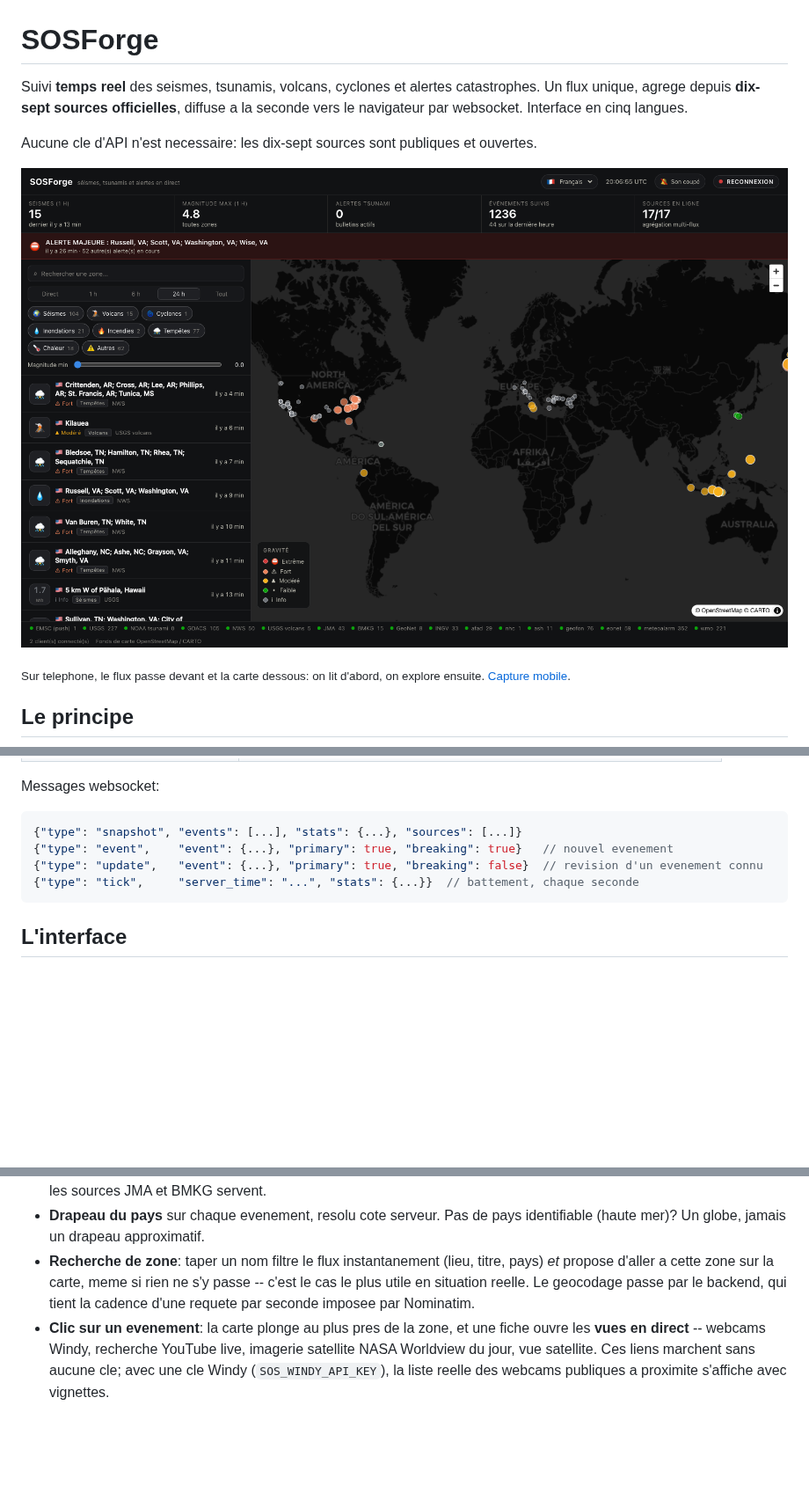
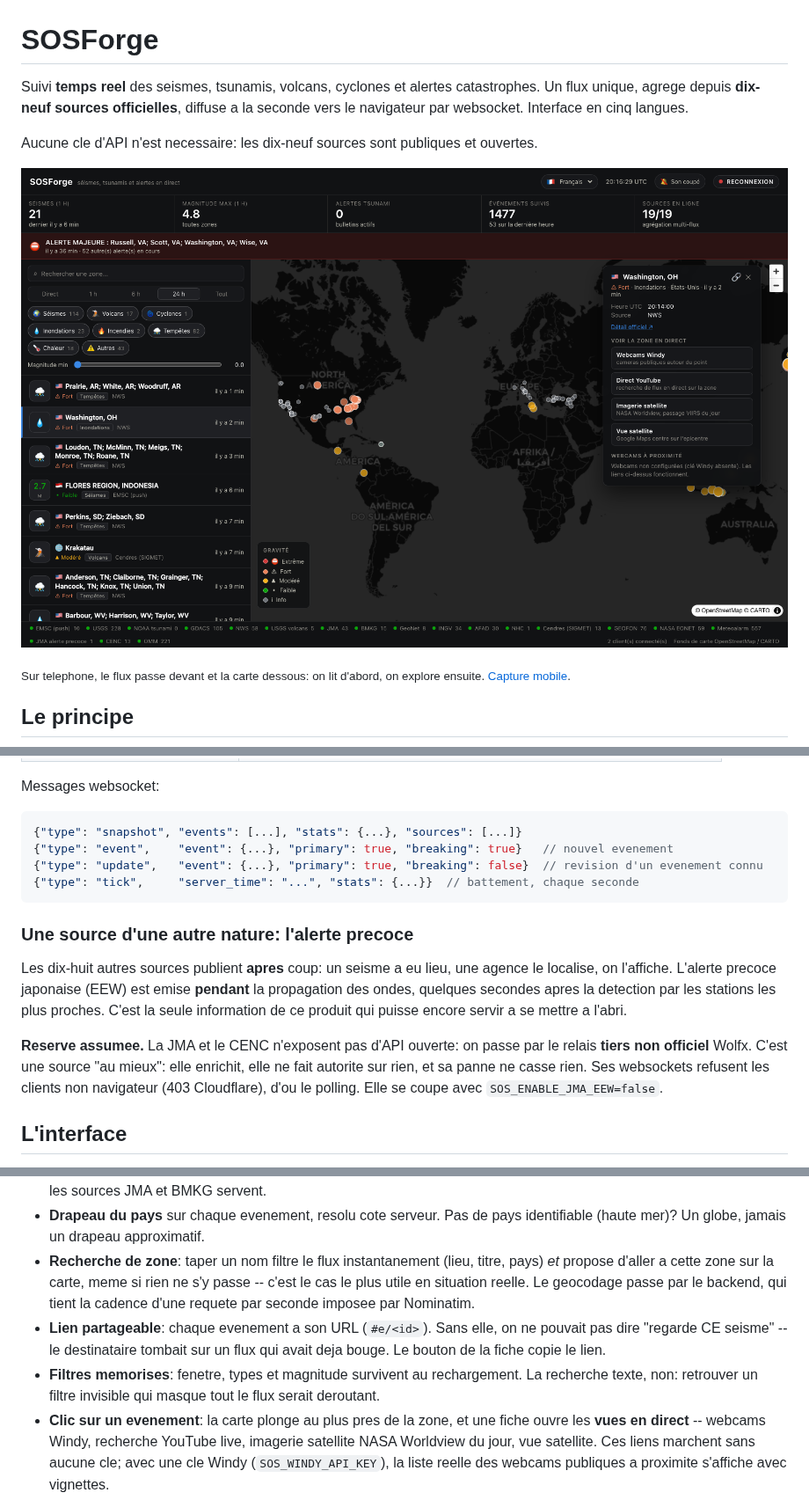
Before and after one commit to SoCloseSociety/SOSForge, a Markdown page: README.md, 3 parts joined by grey strips. Shown at 88% size. Rendered like a GitHub page; pictures changed too: docs/screenshot.png; blank space fills up the shorter version.

````diff
--- a/README.md
+++ b/README.md
@@ -1,10 +1,10 @@
 # SOSForge
 
 Suivi **temps reel** des seismes, tsunamis, volcans, cyclones et alertes
-catastrophes. Un flux unique, agrege depuis **dix-sept sources officielles**,
+catastrophes. Un flux unique, agrege depuis **dix-neuf sources officielles**,
 diffuse a la seconde vers le navigateur par websocket. Interface en cinq langues.
 
-Aucune cle d'API n'est necessaire: les dix-sept sources sont publiques et ouvertes.
+Aucune cle d'API n'est necessaire: les dix-neuf sources sont publiques et ouvertes.
 
 ![capture](docs/screenshot.png)
 
@@ -99,6 +101,20 @@ Messages websocket:
 {"type": "tick",     "server_time": "...", "stats": {...}}  // battement, chaque seconde
 ```
 
+### Une source d'une autre nature: l'alerte precoce
+
+Les dix-huit autres sources publient **apres** coup: un seisme a eu lieu, une
+agence le localise, on l'affiche. L'alerte precoce japonaise (EEW) est emise
+**pendant** la propagation des ondes, quelques secondes apres la detection par
+les stations les plus proches. C'est la seule information de ce produit qui
+puisse encore servir a se mettre a l'abri.
+
+**Reserve assumee.** La JMA et le CENC n'exposent pas d'API ouverte: on passe par
+le relais **tiers non officiel** Wolfx. C'est une source "au mieux": elle
+enrichit, elle ne fait autorite sur rien, et sa panne ne casse rien. Ses
+websockets refusent les clients non navigateur (403 Cloudflare), d'ou le polling.
+Elle se coupe avec `SOS_ENABLE_JMA_EEW=false`.
+
 ## L'interface
 
 - **Fenetre temporelle**: Direct (15 min), 1 h, 6 h, 24 h, Tout. C'est la premiere
@@ -113,6 +129,12 @@ Messages websocket:
   pays) *et* propose d'aller a cette zone sur la carte, meme si rien ne s'y passe
   -- c'est le cas le plus utile en situation reelle. Le geocodage passe par le
   backend, qui tient la cadence d'une requete par seconde imposee par Nominatim.
+- **Lien partageable**: chaque evenement a son URL (`#e/<id>`). Sans elle, on ne
+  pouvait pas dire "regarde CE seisme" -- le destinataire tombait sur un flux qui
+  avait deja bouge. Le bouton de la fiche copie le lien.
+- **Filtres memorises**: fenetre, types et magnitude survivent au rechargement.
+  La recherche texte, non: retrouver un filtre invisible qui masque tout le flux
+  serait deroutant.
 - **Clic sur un evenement**: la carte plonge au plus pres de la zone, et une fiche
   ouvre les **vues en direct** -- webcams Windy, recherche YouTube live, imagerie
   satellite NASA Worldview du jour, vue satellite. Ces liens marchent sans aucune
````
Also changed, not shown: other parts of README.md (+6 -4 lines), 11 other files.
